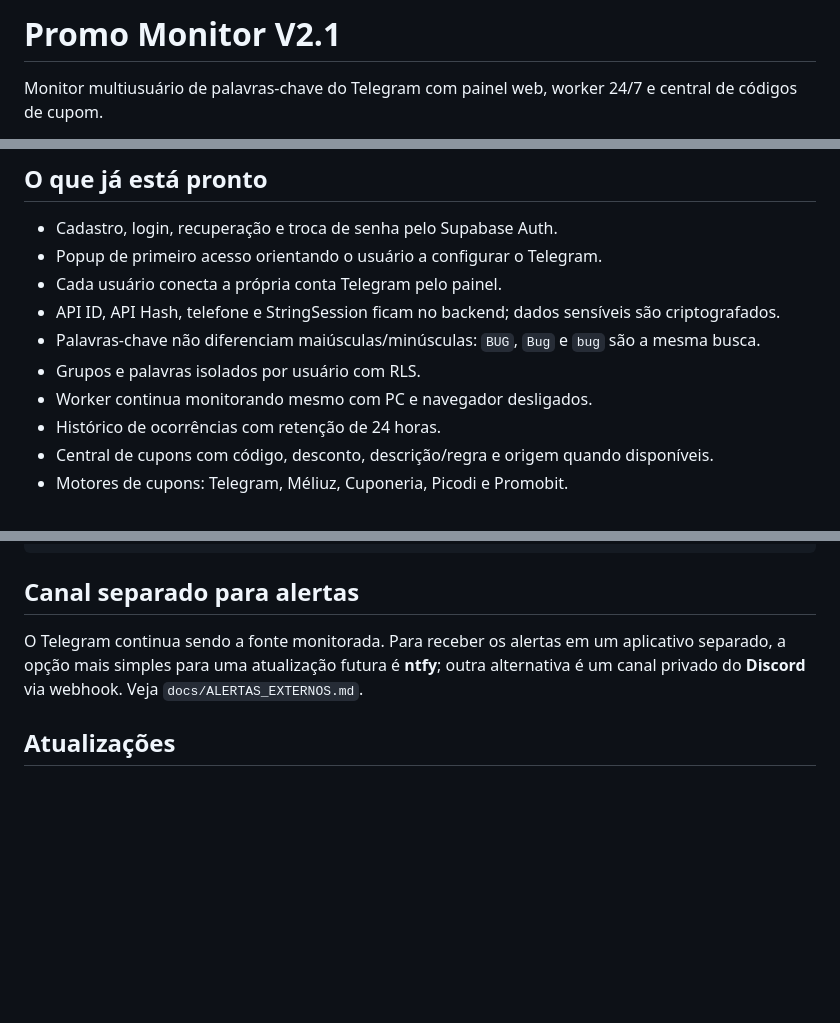
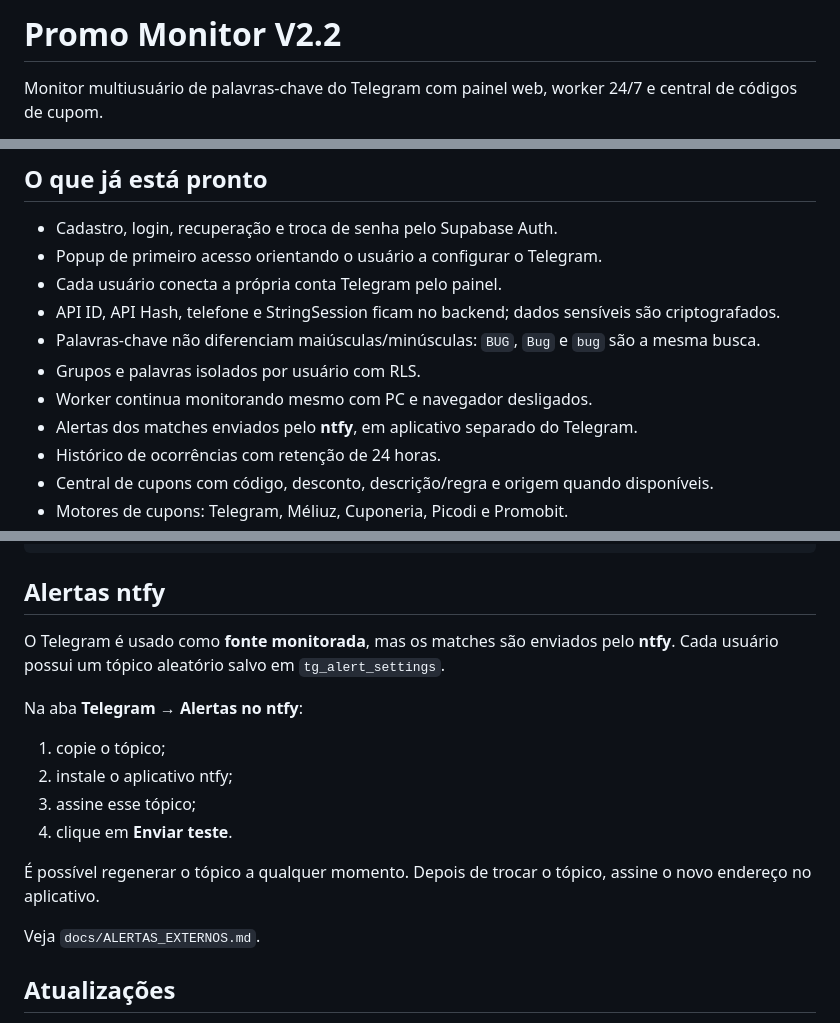
Before and after one commit to edmarbila/promo-monitor, a Markdown page: README.md, 3 parts joined by grey strips. Drawn GitHub-style; blank space fills up the shorter version.

Commit message:
Atualiza README para alertas ntfy v2.2

````diff
--- a/README.md
+++ b/README.md
@@ -1,4 +1,4 @@
-# Promo Monitor V2.1
+# Promo Monitor V2.2
 
 Monitor multiusuário de palavras-chave do Telegram com painel web, worker 24/7 e central de códigos de cupom.
 
@@ -13,6 +13,7 @@ O projeto usa **Supabase Auth + PostgreSQL/RLS**, **Telethon**, **FastAPI**, um
 - Palavras-chave não diferenciam maiúsculas/minúsculas: `BUG`, `Bug` e `bug` são a mesma busca.
 - Grupos e palavras isolados por usuário com RLS.
 - Worker continua monitorando mesmo com PC e navegador desligados.
+- Alertas dos matches enviados pelo **ntfy**, em aplicativo separado do Telegram.
 - Histórico de ocorrências com retenção de 24 horas.
 - Central de cupons com código, desconto, descrição/regra e origem quando disponíveis.
 - Motores de cupons: Telegram, Méliuz, Cuponeria, Picodi e Promobit.
@@ -213,9 +215,20 @@ promo-monitor/
 └── LICENSE
 ```
 
-## Canal separado para alertas
+## Alertas ntfy
 
-O Telegram continua sendo a fonte monitorada. Para receber os alertas em um aplicativo separado, a opção mais simples para uma atualização futura é **ntfy**; outra alternativa é um canal privado do **Discord** via webhook. Veja `docs/ALERTAS_EXTERNOS.md`.
+O Telegram é usado como **fonte monitorada**, mas os matches são enviados pelo **ntfy**. Cada usuário possui um tópico aleatório salvo em `tg_alert_settings`.
+
+Na aba **Telegram → Alertas no ntfy**:
+
+1. copie o tópico;
+2. instale o aplicativo ntfy;
+3. assine esse tópico;
+4. clique em **Enviar teste**.
+
+É possível regenerar o tópico a qualquer momento. Depois de trocar o tópico, assine o novo endereço no aplicativo.
+
+Veja `docs/ALERTAS_EXTERNOS.md`.
 
 ## Atualizações
 
````
Also changed, not shown: other parts of README.md (+1 -0 lines).
